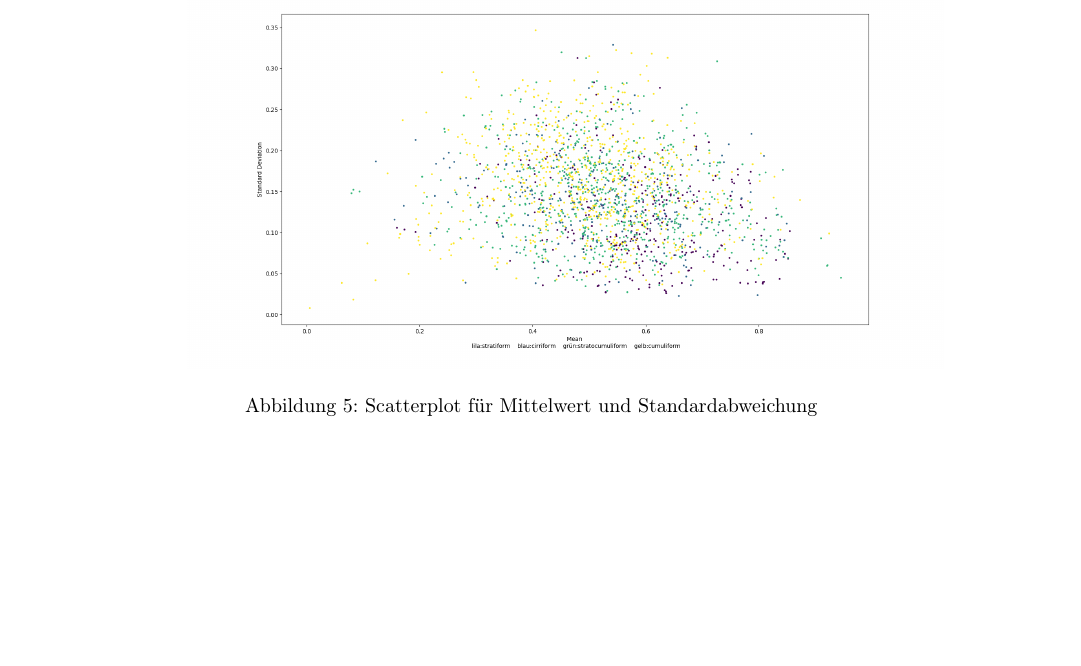
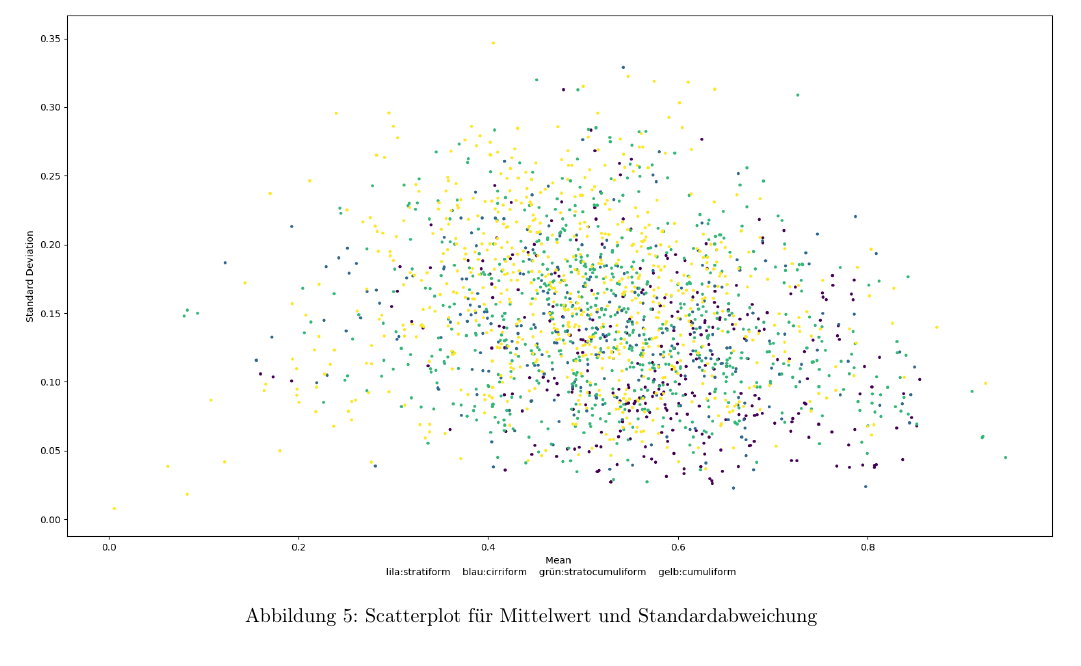
Before and after one commit to Menkeyshow/computer_vision_clouds, a LaTeX paper (ausarbeitung/ausarbeitung.tex): part of page 7 of 9, cut so that both start at the same text, the shorter picture padded with empty space. Compiled offline with pdfLaTeX.

Commit message:
vergrößere den Mean/Std-Scatterplot

```diff
--- a/ausarbeitung/ausarbeitung.tex
+++ b/ausarbeitung/ausarbeitung.tex
@@ -193,8 +193,8 @@ Die höchste Genauigkeit, die wir mit dem klassischen Ansatz erzielen konnten, b
 
 Abbildung~\ref{fig:meanstd} zeigt, dass die verschiedenen Klassen mithilfe von Mittelwert und Standardabweichung nur schwer auseinanderzuhalten sind und sich nicht leicht in verschiedene Klassen trennen lassen. Trotzdem erreichen wir hier nur mit diesen beiden Merkmalen eine Genauigkeit von 40\%.
 \begin{figure}[h!]
-\centering
-\includegraphics[width=1.1\textwidth]{Scatterplot_mean_std.png} %wäre schön das größer zu bekommen, ohne dass es sich verschiebt
+\hspace*{-3cm}
+\includegraphics[width=1.5\textwidth]{Scatterplot_mean_std.png}
 \caption{Scatterplot für Mittelwert und Standardabweichung}
 \label{fig:meanstd}
 \end{figure}
```
Also changed, not shown: ausarbeitung/Scatterplot_mean_std.png.
